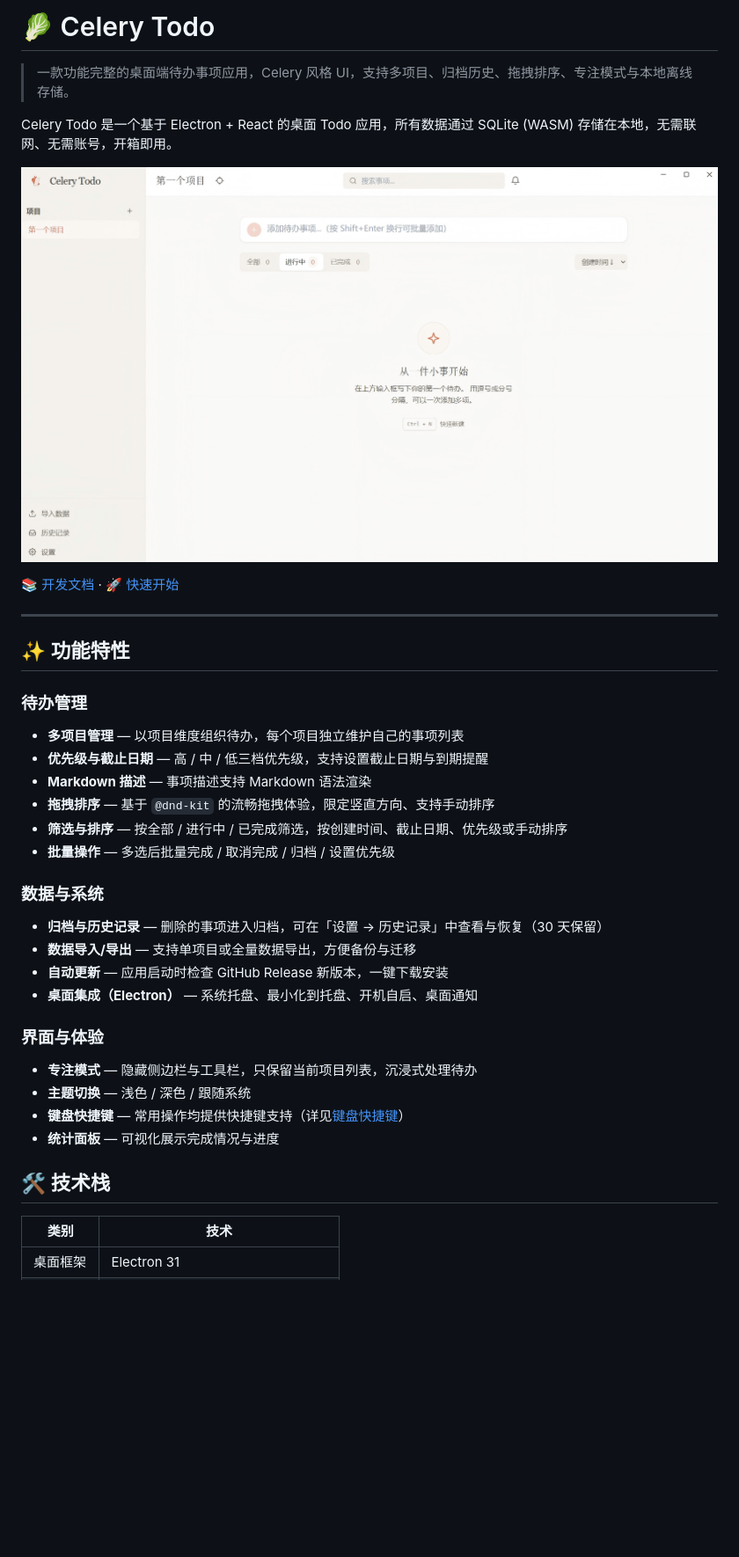
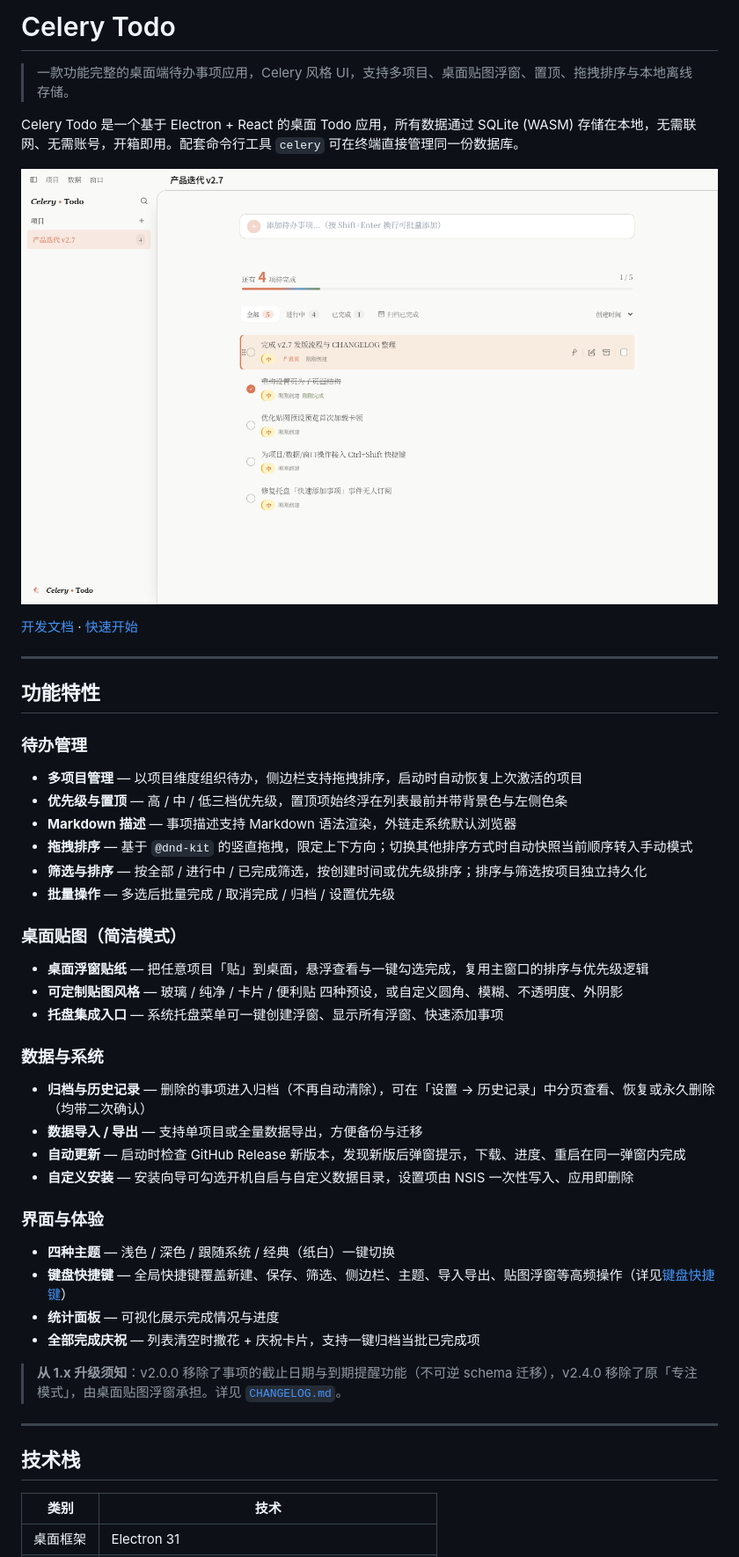
Before and after one commit to ouyangfeng2022/celery-todo, a Markdown page: README.md, the part around one of its changes. Shown at 88% size. Drawn GitHub-style; pictures changed too: assets/main.png; blank space fills up the shorter version.

```diff
--- a/README.md
+++ b/README.md
@@ -1,41 +1,51 @@
-# 🥬 Celery Todo
+# Celery Todo
 
-> 一款功能完整的桌面端待办事项应用，Celery 风格 UI，支持多项目、归档历史、拖拽排序、专注模式与本地离线存储。
+> 一款功能完整的桌面端待办事项应用，Celery 风格 UI，支持多项目、桌面贴图浮窗、置顶、拖拽排序与本地离线存储。
 
-Celery Todo 是一个基于 Electron + React 的桌面 Todo 应用，所有数据通过 SQLite (WASM) 存储在本地，无需联网、无需账号，开箱即用。
+Celery Todo 是一个基于 Electron + React 的桌面 Todo 应用，所有数据通过 SQLite (WASM) 存储在本地，无需联网、无需账号，开箱即用。配套命令行工具 `celery` 可在终端直接管理同一份数据库。
 
 ![Celery Todo 主界面](assets/main.png)
 
-[📚 开发文档](#-开发文档) · [🚀 快速开始](#-快速开始)
+[开发文档](#开发文档) · [快速开始](#快速开始)
 
 ---
 
-## ✨ 功能特性
+## 功能特性
 
 ### 待办管理
 
-- **多项目管理** — 以项目维度组织待办，每个项目独立维护自己的事项列表
-- **优先级与截止日期** — 高 / 中 / 低三档优先级，支持设置截止日期与到期提醒
-- **Markdown 描述** — 事项描述支持 Markdown 语法渲染
-- **拖拽排序** — 基于 `@dnd-kit` 的流畅拖拽体验，限定竖直方向、支持手动排序
-- **筛选与排序** — 按全部 / 进行中 / 已完成筛选，按创建时间、截止日期、优先级或手动排序
+- **多项目管理** — 以项目维度组织待办，侧边栏支持拖拽排序，启动时自动恢复上次激活的项目
+- **优先级与置顶** — 高 / 中 / 低三档优先级，置顶项始终浮在列表最前并带背景色与左侧色条
+- **Markdown 描述** — 事项描述支持 Markdown 语法渲染，外链走系统默认浏览器
+- **拖拽排序** — 基于 `@dnd-kit` 的竖直拖拽，限定上下方向；切换其他排序方式时自动快照当前顺序转入手动模式
+- **筛选与排序** — 按全部 / 进行中 / 已完成筛选，按创建时间或优先级排序；排序与筛选按项目独立持久化
 - **批量操作** — 多选后批量完成 / 取消完成 / 归档 / 设置优先级
+
+### 桌面贴图（简洁模式）
+
+- **桌面浮窗贴纸** — 把任意项目「贴」到桌面，悬浮查看与一键勾选完成，复用主窗口的排序与优先级逻辑
+- **可定制贴图风格** — 玻璃 / 纯净 / 卡片 / 便利贴 四种预设，或自定义圆角、模糊、不透明度、外阴影
+- **托盘集成入口** — 系统托盘菜单可一键创建浮窗、显示所有浮窗、快速添加事项
 
 ### 数据与系统
 
-- **归档与历史记录** — 删除的事项进入归档，可在「设置 → 历史记录」中查看与恢复（30 天保留）
-- **数据导入/导出** — 支持单项目或全量数据导出，方便备份与迁移
-- **自动更新** — 应用启动时检查 GitHub Release 新版本，一键下载安装
-- **桌面集成（Electron）** — 系统托盘、最小化到托盘、开机自启、桌面通知
+- **归档与历史记录** — 删除的事项进入归档（不再自动清除），可在「设置 → 历史记录」中分页查看、恢复或永久删除（均带二次确认）
+- **数据导入 / 导出** — 支持单项目或全量数据导出，方便备份与迁移
+- **自动更新** — 启动时检查 GitHub Release 新版本，发现新版后弹窗提示，下载、进度、重启在同一弹窗内完成
+- **自定义安装** — 安装向导可勾选开机自启与自定义数据目录，设置项由 NSIS 一次性写入、应用即删除
 
 ### 界面与体验
 
-- **专注模式** — 隐藏侧边栏与工具栏，只保留当前项目列表，沉浸式处理待办
-- **主题切换** — 浅色 / 深色 / 跟随系统
-- **键盘快捷键** — 常用操作均提供快捷键支持（详见[键盘快捷键](#️-键盘快捷键)）
+- **四种主题** — 浅色 / 深色 / 跟随系统 / 经典（纸白）一键切换
+- **键盘快捷键** — 全局快捷键覆盖新建、保存、筛选、侧边栏、主题、导入导出、贴图浮窗等高频操作（详见[键盘快捷键](#%EF%B8%8F-键盘快捷键)）
 - **统计面板** — 可视化展示完成情况与进度
+- **全部完成庆祝** — 列表清空时撒花 + 庆祝卡片，支持一键归档当批已完成项
 
-## 🛠️ 技术栈
+> **从 1.x 升级须知**：v2.0.0 移除了事项的截止日期与到期提醒功能（不可逆 schema 迁移），v2.4.0 移除了原「专注模式」，由桌面贴图浮窗承担。详见 [`CHANGELOG.md`](./CHANGELOG.md)。
+
+---
+
+## 技术栈
 
 | 类别 | 技术 |
 | --- | --- |
```
Also changed, not shown: other parts of README.md (+70 -31 lines).
